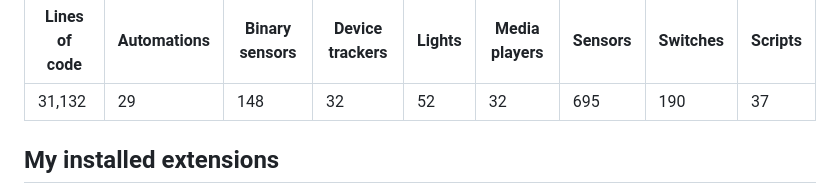
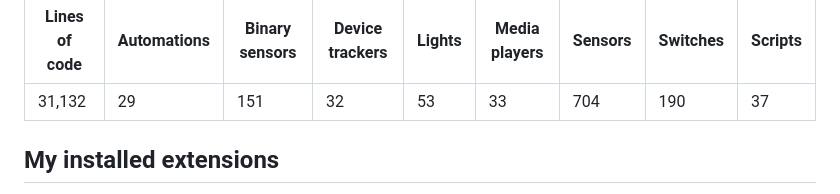
Before and after one commit to ngocjohn/hass-config, a Markdown page: docs/README.md, the part around the change. Drawn GitHub-style.

Commit message:
Auto update files on 16-12-2023/14:58

```diff
--- a/docs/README.md
+++ b/docs/README.md
@@ -38,11 +38,11 @@ I frequently refresh my configuration files. My current Home Assistant version i
           <tr>
               <td>31,132 </td>
               <td>29</td>
-              <td>148</td>
+              <td>151</td>
               <td>32</td>
-              <td>52</td>
-              <td>32</td>
-              <td>695</td>
+              <td>53</td>
+              <td>33</td>
+              <td>704</td>
               <td>190</td>
               <td>37</td>
           </tr>
```
